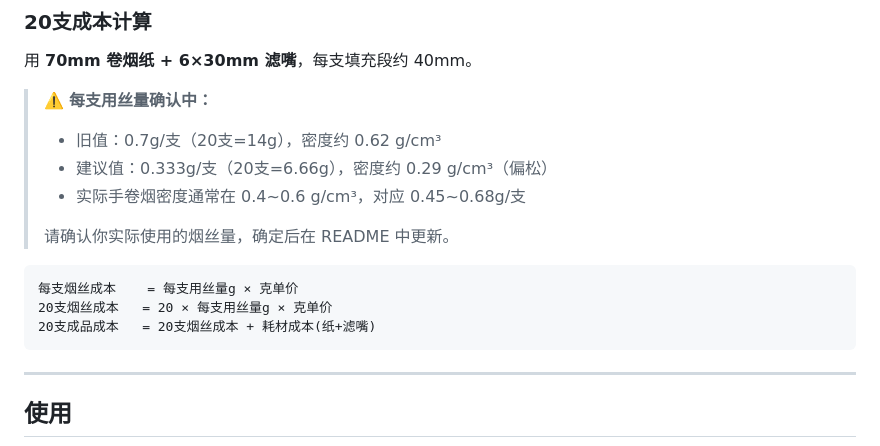
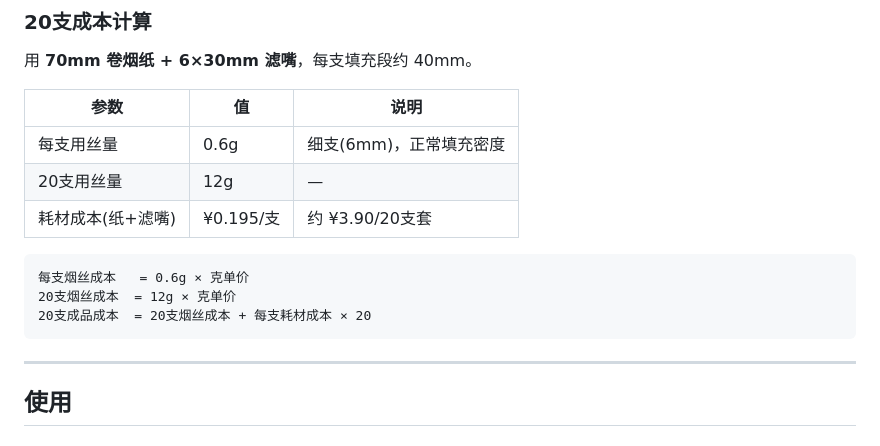
Before and after one commit to lxy1553/cigarettes_scraper, a Markdown page: README.md, the part around the change. GitHub-like rendering.

Commit message:
Update README: set per-stick tobacco to 0.6g (细支)

````diff
--- a/README.md
+++ b/README.md
@@ -119,17 +119,16 @@ sp:     商品价格¥ = price_usd × 6.79（USD→CNY）
 
 用 **70mm 卷烟纸 + 6×30mm 滤嘴**，每支填充段约 40mm。
 
-> ⚠️ **每支用丝量确认中：**
-> - 旧值：0.7g/支（20支=14g），密度约 0.62 g/cm³
-> - 建议值：0.333g/支（20支=6.66g），密度约 0.29 g/cm³（偏松）
-> - 实际手卷烟密度通常在 0.4~0.6 g/cm³，对应 0.45~0.68g/支
->
-> 请确认你实际使用的烟丝量，确定后在 README 中更新。
+| 参数 | 值 | 说明 |
+|------|-----|------|
+| 每支用丝量 | 0.6g | 细支(6mm)，正常填充密度 |
+| 20支用丝量 | 12g | — |
+| 耗材成本(纸+滤嘴) | ¥0.195/支 | 约 ¥3.90/20支套 |
 
 ```
-每支烟丝成本    = 每支用丝量g × 克单价
-20支烟丝成本   = 20 × 每支用丝量g × 克单价
-20支成品成本   = 20支烟丝成本 + 耗材成本(纸+滤嘴)
+每支烟丝成本   = 0.6g × 克单价
+20支烟丝成本  = 12g × 克单价
+20支成品成本  = 20支烟丝成本 + 每支耗材成本 × 20
 ```
 
 ---
````
